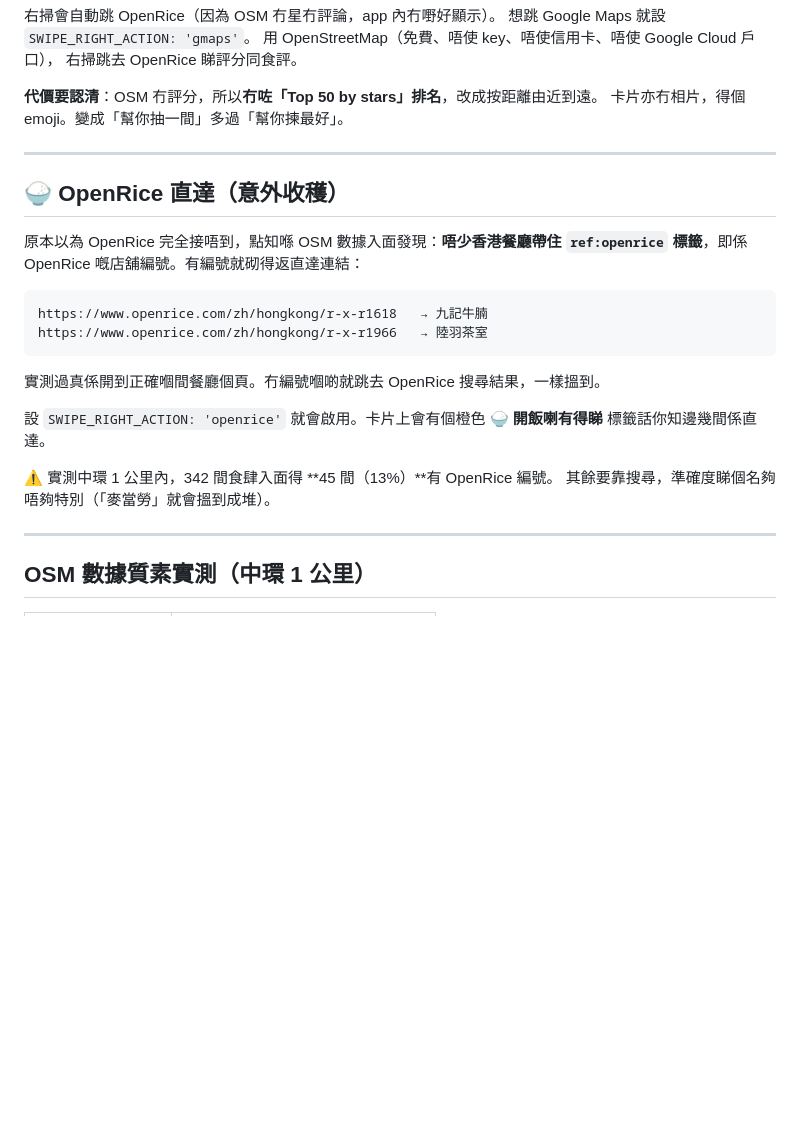
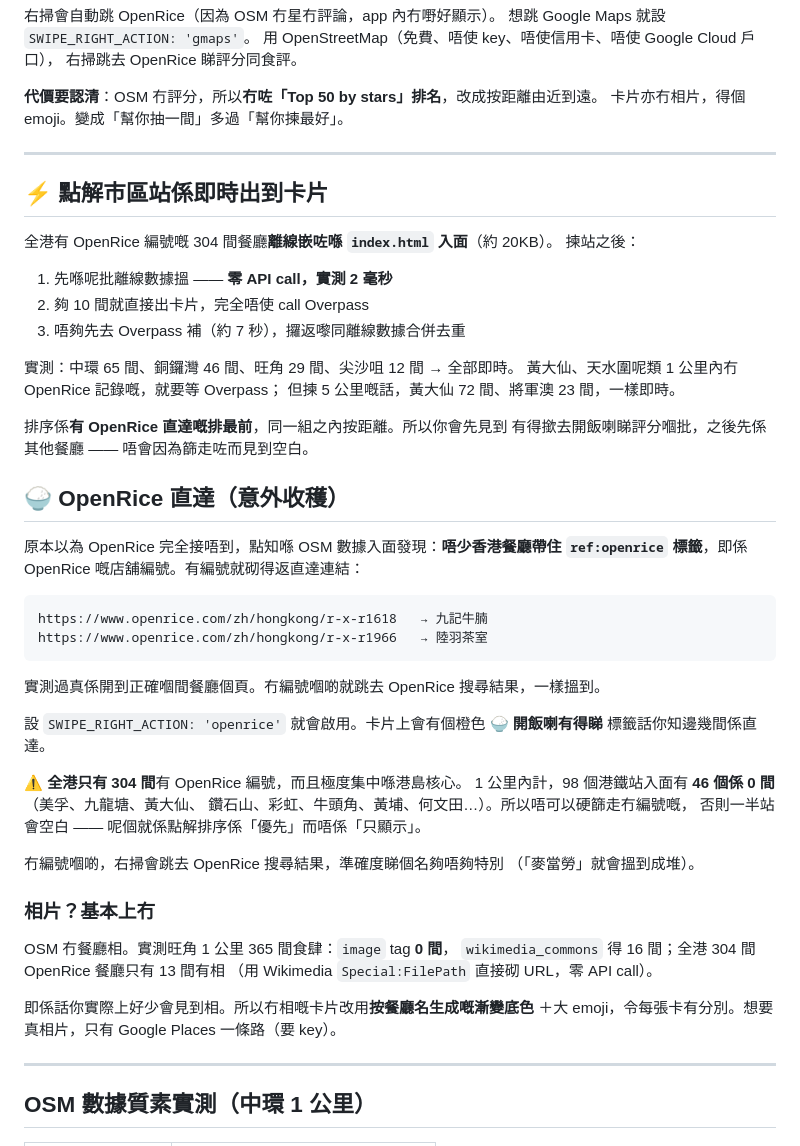
Before and after one commit to Ljackylau/eat-what, a Markdown page: README.md, the part around the change. GitHub-like rendering; blank space fills up the shorter version.

Commit message:
README：記錄離線種子、OpenRice 覆蓋率同相片限制
Co-Authored-By: Claude <noreply@anthropic.com>

```diff
--- a/README.md
+++ b/README.md
@@ -209,6 +209,22 @@ DATA_SOURCE: 'auto',   // 冇 Google key → 自動用 OSM
 
 ---
 
+## ⚡ 點解市區站係即時出到卡片
+
+全港有 OpenRice 編號嘅 304 間餐廳**離線嵌咗喺 `index.html` 入面**（約 20KB）。
+揀站之後：
+
+1. 先喺呢批離線數據搵 —— **零 API call，實測 2 毫秒**
+2. 夠 10 間就直接出卡片，完全唔使 call Overpass
+3. 唔夠先去 Overpass 補（約 7 秒），攞返嚟同離線數據合併去重
+
+實測：中環 65 間、銅鑼灣 46 間、旺角 29 間、尖沙咀 12 間 → 全部即時。
+黃大仙、天水圍呢類 1 公里內冇 OpenRice 記錄嘅，就要等 Overpass；
+但揀 5 公里嘅話，黃大仙 72 間、將軍澳 23 間，一樣即時。
+
+排序係**有 OpenRice 直達嘅排最前**，同一組之內按距離。所以你會先見到
+有得撳去開飯喇睇評分嗰批，之後先係其他餐廳 —— 唔會因為篩走咗而見到空白。
+
 ## 🍚 OpenRice 直達（意外收穫）
 
 原本以為 OpenRice 完全接唔到，點知喺 OSM 數據入面發現：**唔少香港餐廳帶住
@@ -224,8 +240,22 @@ https://www.openrice.com/zh/hongkong/r-x-r1966   → 陸羽茶室
 設 `SWIPE_RIGHT_ACTION: 'openrice'` 就會啟用。卡片上會有個橙色
 **🍚 開飯喇有得睇** 標籤話你知邊幾間係直達。
 
-⚠️ 實測中環 1 公里內，342 間食肆入面得 **45 間（13%）**有 OpenRice 編號。
-其餘要靠搜尋，準確度睇個名夠唔夠特別（「麥當勞」就會搵到成堆）。
+⚠️ **全港只有 304 間**有 OpenRice 編號，而且極度集中喺港島核心。
+1 公里內計，98 個港鐵站入面有 **46 個係 0 間**（美孚、九龍塘、黃大仙、
+鑽石山、彩虹、牛頭角、黃埔、何文田…）。所以唔可以硬篩走冇編號嘅，
+否則一半站會空白 —— 呢個就係點解排序係「優先」而唔係「只顯示」。
+
+冇編號嗰啲，右掃會跳去 OpenRice 搜尋結果，準確度睇個名夠唔夠特別
+（「麥當勞」就會搵到成堆）。
+
+### 相片？基本上冇
+
+OSM 冇餐廳相。實測旺角 1 公里 365 間食肆：`image` tag **0 間**，
+`wikimedia_commons` 得 16 間；全港 304 間 OpenRice 餐廳只有 13 間有相
+（用 Wikimedia `Special:FilePath` 直接砌 URL，零 API call）。
+
+即係話你實際上好少會見到相。所以冇相嘅卡片改用**按餐廳名生成嘅漸變底色**
+＋大 emoji，令每張卡有分別。想要真相片，只有 Google Places 一條路（要 key）。
 
 ---
 
```
